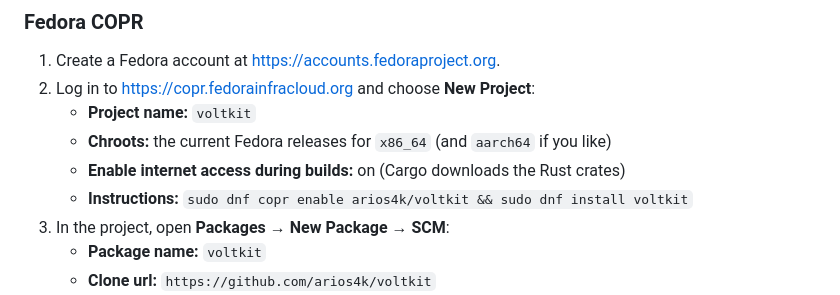
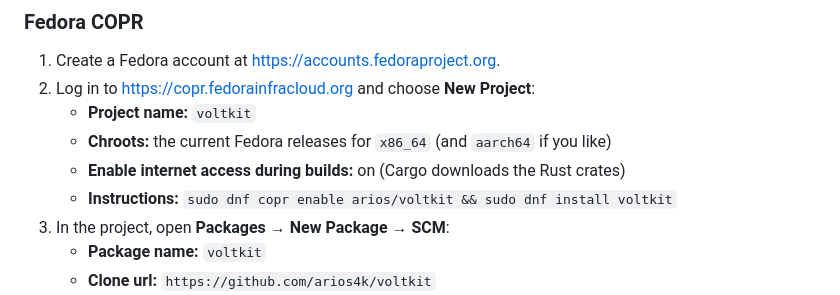
Before and after one commit to arios4k/voltkit, a Markdown page: docs/PUBLISHING.md, the part around the change. Rendered like a GitHub page.

Commit message:
Docs: the COPR project belongs to the Fedora account arios
Co-Authored-By: Claude Opus 5.5 <noreply@anthropic.com>

```diff
--- a/docs/PUBLISHING.md
+++ b/docs/PUBLISHING.md
@@ -45,7 +45,7 @@ launch, so users only install and open it.
    - **Project name:** `voltkit`
    - **Chroots:** the current Fedora releases for `x86_64` (and `aarch64` if you like)
    - **Enable internet access during builds:** on (Cargo downloads the Rust crates)
-   - **Instructions:** `sudo dnf copr enable arios4k/voltkit && sudo dnf install voltkit`
+   - **Instructions:** `sudo dnf copr enable arios/voltkit && sudo dnf install voltkit`
 3. In the project, open **Packages → New Package → SCM**:
    - **Package name:** `voltkit`
    - **Clone url:** `https://github.com/arios4k/voltkit`
```
